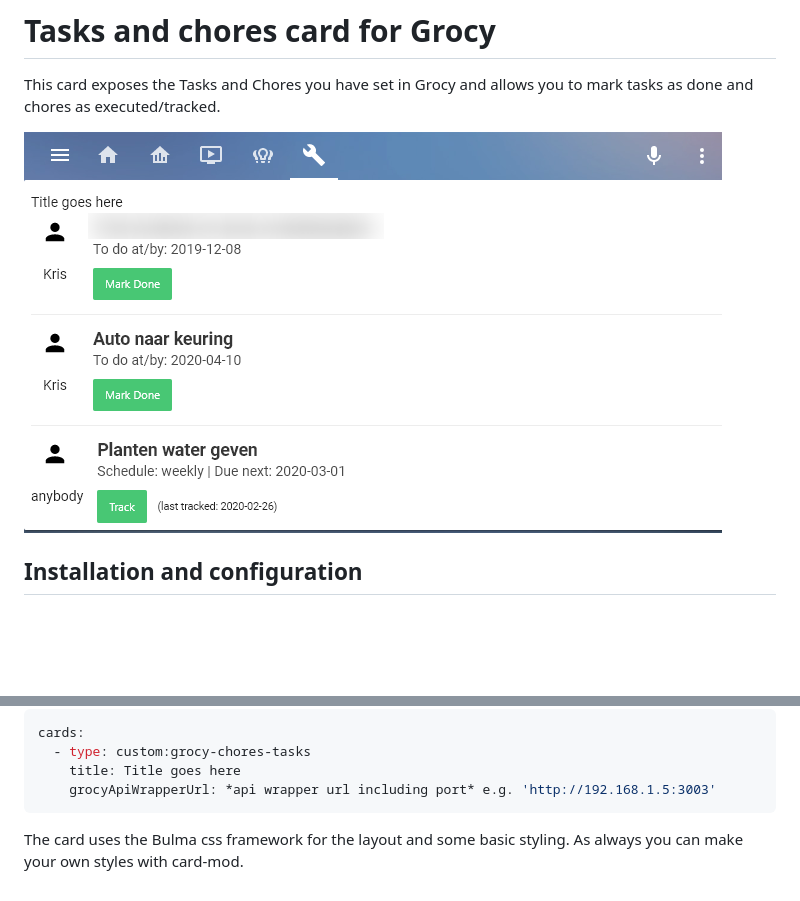
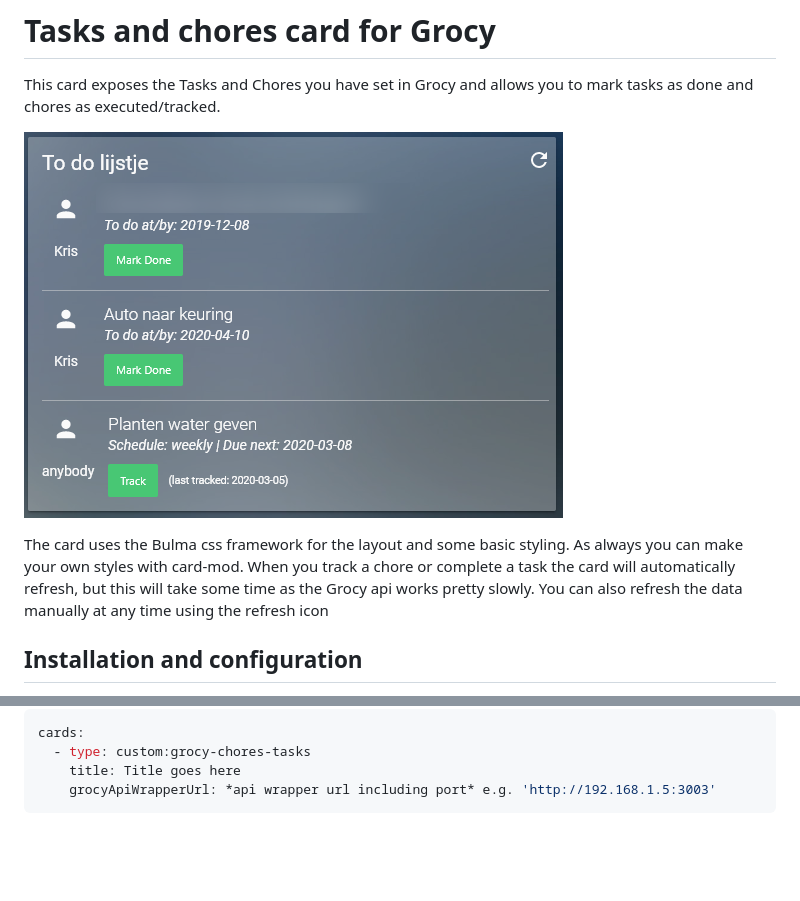
Before and after one commit to kdw2060/hassio-custom-cards, a Markdown page: grocy-chores-tasks/README.md, 2 parts joined by grey strips. Rendered like a GitHub page; pictures changed too: grocy-chores-tasks/chores-tasks-card.png; blank space fills up the shorter version.

Commit message:
added animations and updated readme

````diff
--- a/grocy-chores-tasks/README.md
+++ b/grocy-chores-tasks/README.md
@@ -3,6 +3,9 @@
 This card exposes the Tasks and Chores you have set in Grocy and allows you to mark tasks as done and chores as executed/tracked.
 
 ![](chores-tasks-card.png)
+
+The card uses the Bulma css framework for the layout and some basic styling. As always you can make your own styles with card-mod.
+When you track a chore or complete a task the card will automatically refresh, but this will take some time as the Grocy api works pretty slowly. You can also refresh the data manually at any time using the refresh icon
 
 ## Installation and configuration
 
@@ -20,5 +23,3 @@ cards:
     title: Title goes here
     grocyApiWrapperUrl: *api wrapper url including port* e.g. 'http://192.168.1.5:3003'
 ```
-
-The card uses the Bulma css framework for the layout and some basic styling. As always you can make your own styles with card-mod.
````
Also changed, not shown: 1 other file.
